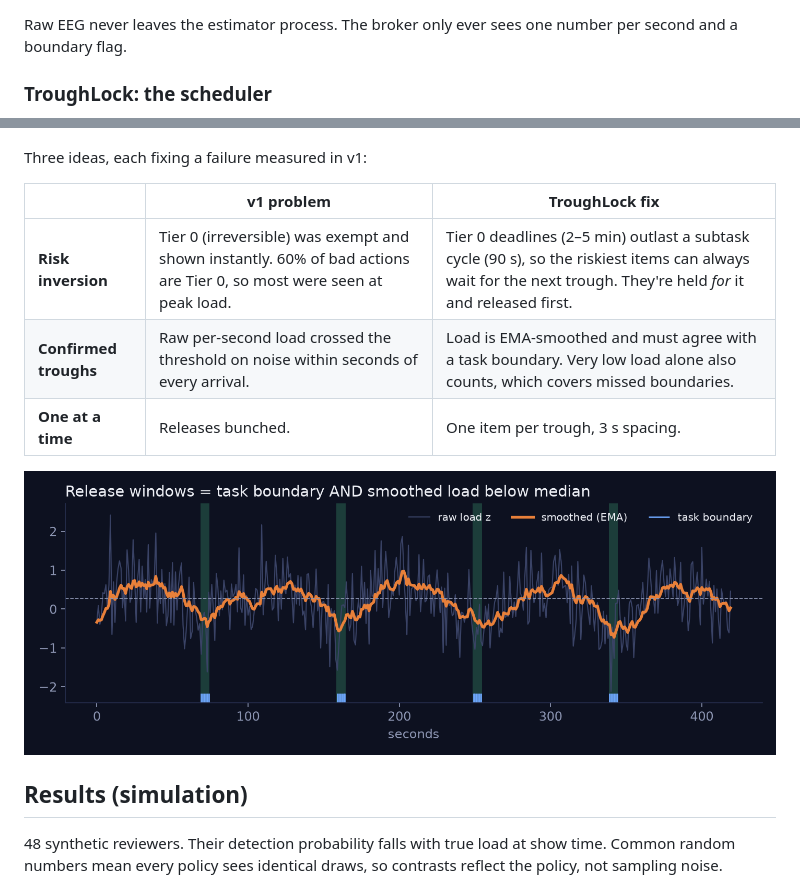
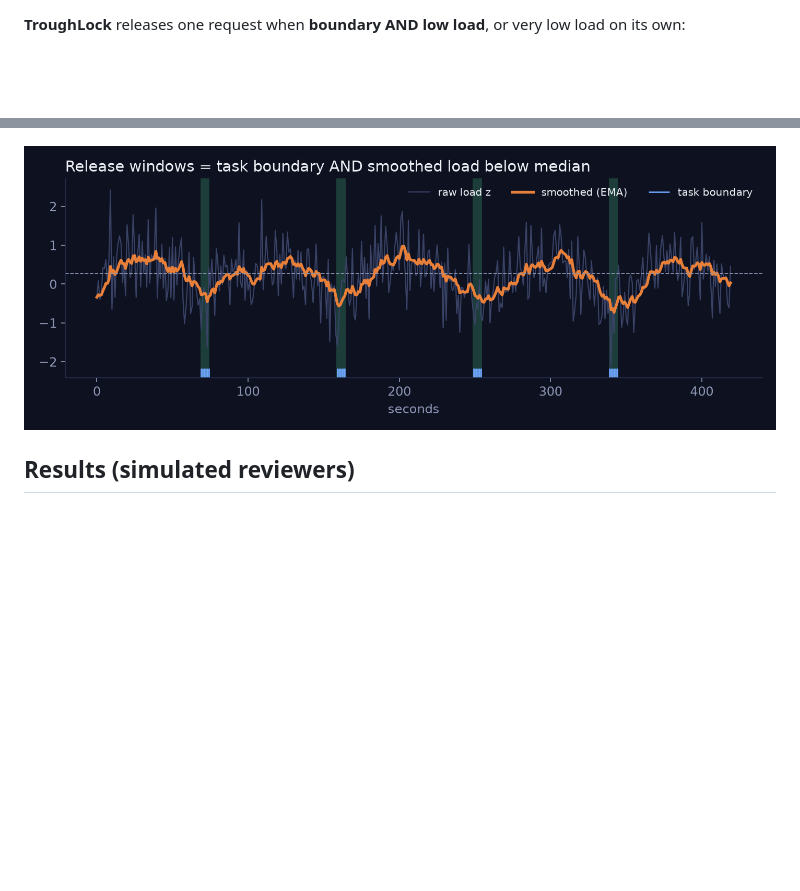
Before and after one commit to sykeriin/neurogate, a Markdown page: README.md, 2 parts joined by grey strips. Drawn GitHub-style; blank space fills up the shorter version.

````diff
--- a/README.md
+++ b/README.md
@@ -36,7 +24,5 @@ flowchart LR
 ```
 
-Raw EEG never leaves the estimator process. The broker only ever sees one number per second and a boundary flag.
-
-### TroughLock: the scheduler
+**TroughLock** releases one request when **boundary AND low load**, or very low load on its own:
 
 ```mermaid
@@ -53,18 +35,8 @@ flowchart TD
 ```
-
-Three ideas, each fixing a failure measured in v1:
-
-| | v1 problem | TroughLock fix |
-|---|---|---|
-| **Risk inversion** | Tier 0 (irreversible) was exempt and shown instantly. 60% of bad actions are Tier 0, so most were seen at peak load. | Tier 0 deadlines (2–5 min) outlast a subtask cycle (90 s), so the riskiest items can always wait for the next trough. They're held *for* it and released first. |
-| **Confirmed troughs** | Raw per-second load crossed the threshold on noise within seconds of every arrival. | Load is EMA-smoothed and must agree with a task boundary. Very low load alone also counts, which covers missed boundaries. |
-| **One at a time** | Releases bunched. | One item per trough, 3 s spacing. |
 
 ![Load trace](docs/img/trace.png)
 
-## Results (simulation)
-
-48 synthetic reviewers. Their detection probability falls with true load at show time. Common random numbers mean every policy sees identical draws, so contrasts reflect the policy, not sampling noise.
+## Results (simulated reviewers)
 
 ![d-prime by policy](docs/img/dprime.png)
 
````
Also changed, not shown: other parts of README.md (+38 -96 lines), docs/img/reviewer.jpg, 1 other file.
